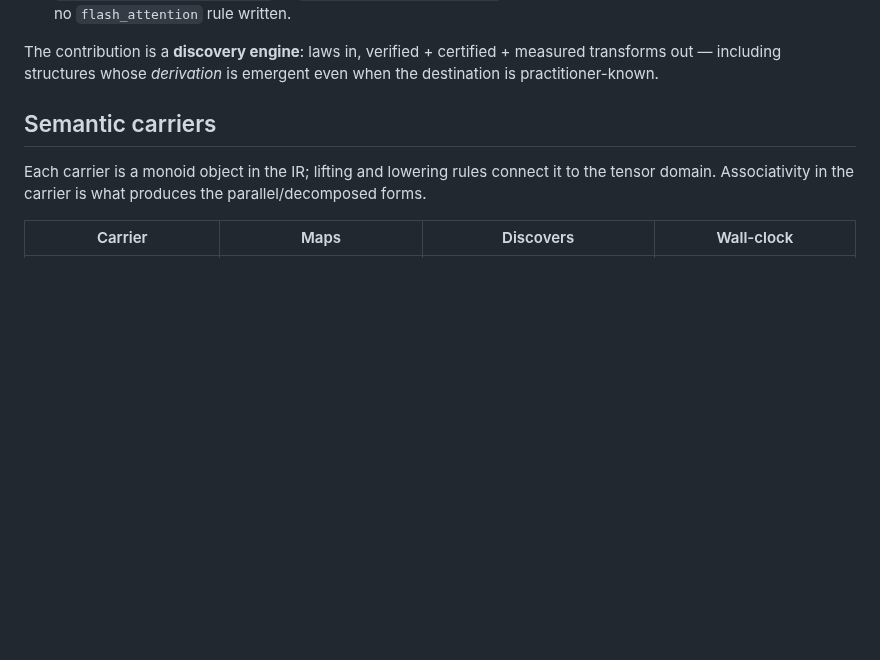
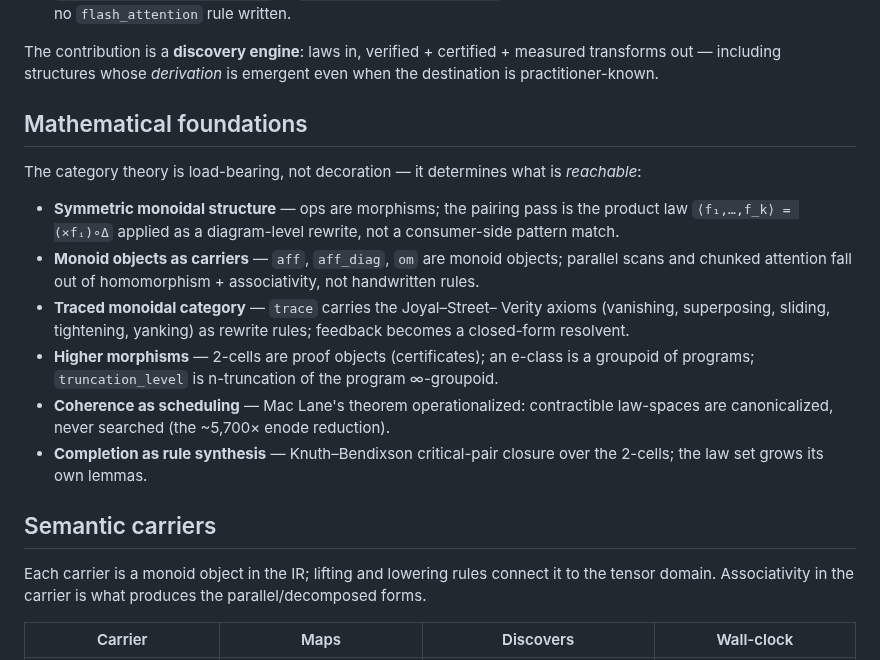
Before and after one commit to luisfuturist/catopt, a Markdown page: README.md, the part around the change. Rendered like a GitHub page; blank space fills up the shorter version.

Commit message:
README: mathematical foundations section
Make explicit that the category theory is load-bearing: SMC structure,
monoid-object carriers, traced category (JSV axioms), higher morphisms
as proofs/groupoids/truncation, Mac Lane coherence as scheduling,
Knuth-Bendixson completion as synthesis.

Generated with [Devin](https://devin.ai)

Co-Authored-By: Devin <158243242+devin-ai-integration[bot]@users.noreply.github.com>

```diff
--- a/README.md
+++ b/README.md
@@ -63,6 +63,29 @@ provably cannot. This is measured, not asserted:
 The contribution is a **discovery engine**: laws in, verified +
 certified + measured transforms out — including structures whose
 *derivation* is emergent even when the destination is practitioner-known.
+
+## Mathematical foundations
+
+The category theory is load-bearing, not decoration — it determines
+what is *reachable*:
+
+- **Symmetric monoidal structure** — ops are morphisms; the pairing
+  pass is the product law `⟨f₁,…,f_k⟩ = (×fᵢ)∘Δ` applied as a
+  diagram-level rewrite, not a consumer-side pattern match.
+- **Monoid objects as carriers** — `aff`, `aff_diag`, `om` are monoid
+  objects; parallel scans and chunked attention fall out of
+  homomorphism + associativity, not handwritten rules.
+- **Traced monoidal category** — `trace` carries the Joyal–Street–
+  Verity axioms (vanishing, superposing, sliding, tightening, yanking)
+  as rewrite rules; feedback becomes a closed-form resolvent.
+- **Higher morphisms** — 2-cells are proof objects (certificates);
+  an e-class is a groupoid of programs; `truncation_level` is
+  n-truncation of the program ∞-groupoid.
+- **Coherence as scheduling** — Mac Lane's theorem operationalized:
+  contractible law-spaces are canonicalized, never searched
+  (the ~5,700× enode reduction).
+- **Completion as rule synthesis** — Knuth–Bendixson critical-pair
+  closure over the 2-cells; the law set grows its own lemmas.
 
 ## Semantic carriers
 
```
